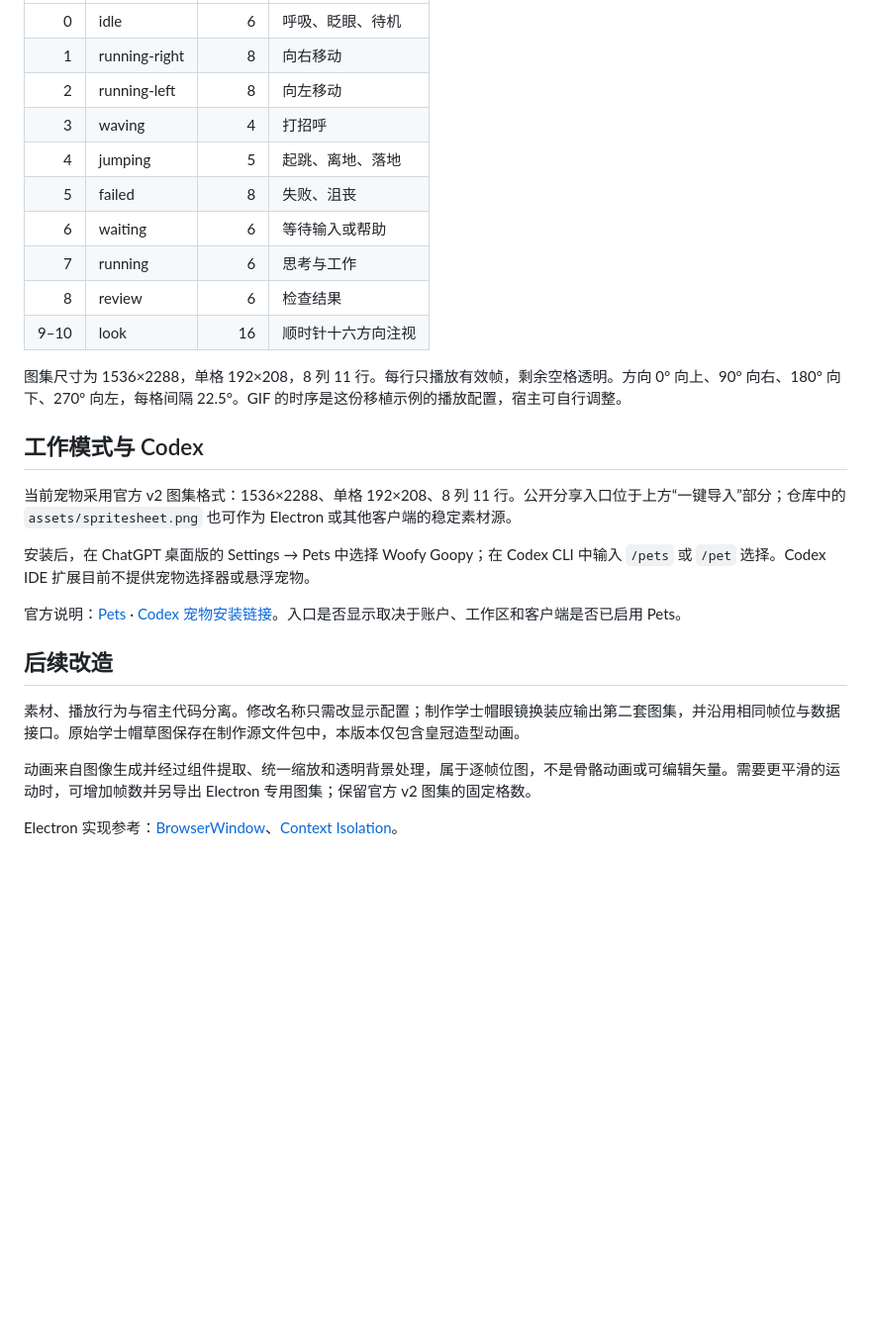
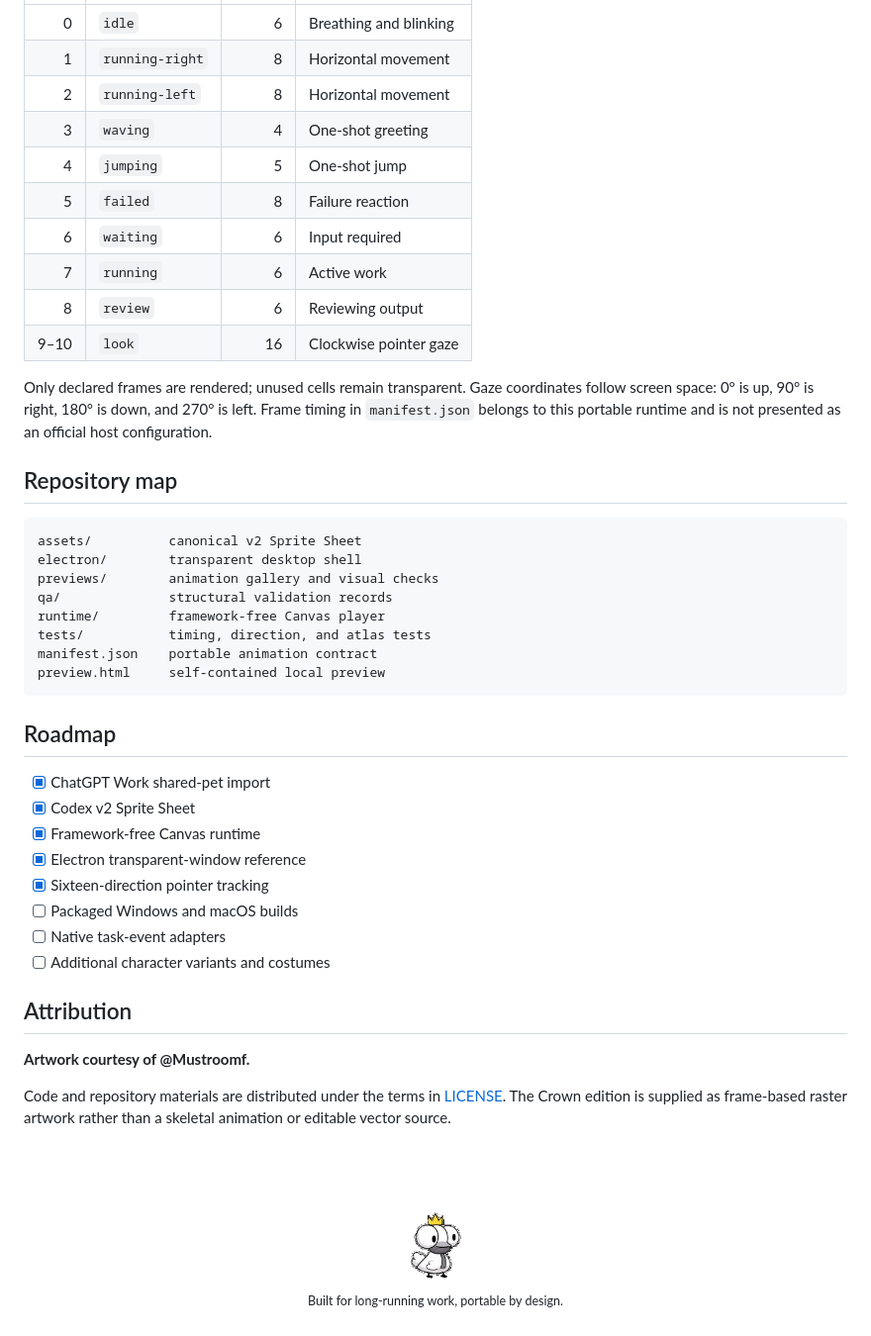
Before and after one commit to Samwang-afk/woofy-goopy, a Markdown page: README.md, the part around one of its changes. Shown at 99% size. Rendered like a GitHub page; folded sections open; blank space fills up the shorter version.

Commit message:
Redesign README as a polished product showcase

````diff
--- a/README.md
+++ b/README.md
@@ -72,29 +147,55 @@ pet.destroy();                 // 卸载时释放帧循环和监听器
 |---:|---|---:|---|
-| 0 | idle | 6 | 呼吸、眨眼、待机 |
-| 1 | running-right | 8 | 向右移动 |
-| 2 | running-left | 8 | 向左移动 |
-| 3 | waving | 4 | 打招呼 |
-| 4 | jumping | 5 | 起跳、离地、落地 |
-| 5 | failed | 8 | 失败、沮丧 |
-| 6 | waiting | 6 | 等待输入或帮助 |
-| 7 | running | 6 | 思考与工作 |
-| 8 | review | 6 | 检查结果 |
-| 9–10 | look | 16 | 顺时针十六方向注视 |
+| 0 | `idle` | 6 | Breathing and blinking |
+| 1 | `running-right` | 8 | Horizontal movement |
+| 2 | `running-left` | 8 | Horizontal movement |
+| 3 | `waving` | 4 | One-shot greeting |
+| 4 | `jumping` | 5 | One-shot jump |
+| 5 | `failed` | 8 | Failure reaction |
+| 6 | `waiting` | 6 | Input required |
+| 7 | `running` | 6 | Active work |
+| 8 | `review` | 6 | Reviewing output |
+| 9–10 | `look` | 16 | Clockwise pointer gaze |
 
-图集尺寸为 1536×2288，单格 192×208，8 列 11 行。每行只播放有效帧，剩余空格透明。方向 0° 向上、90° 向右、180° 向下、270° 向左，每格间隔 22.5°。GIF 的时序是这份移植示例的播放配置，宿主可自行调整。
+Only declared frames are rendered; unused cells remain transparent. Gaze coordinates follow screen space: 0° is up, 90° is right, 180° is down, and 270° is left. Frame timing in `manifest.json` belongs to this portable runtime and is not presented as an official host configuration.
 
-## 工作模式与 Codex
+</details>
 
-当前宠物采用官方 v2 图集格式：1536×2288、单格 192×208、8 列 11 行。公开分享入口位于上方“一键导入”部分；仓库中的 `assets/spritesheet.png` 也可作为 Electron 或其他客户端的稳定素材源。
+## Repository map
 
-安装后，在 ChatGPT 桌面版的 Settings → Pets 中选择 Woofy Goopy；在 Codex CLI 中输入 `/pets` 或 `/pet` 选择。Codex IDE 扩展目前不提供宠物选择器或悬浮宠物。
+```text
+assets/          canonical v2 Sprite Sheet
+electron/        transparent desktop shell
+previews/        animation gallery and visual checks
+qa/              structural validation records
+runtime/         framework-free Canvas player
+tests/           timing, direction, and atlas tests
+manifest.json    portable animation contract
+preview.html     self-contained local preview
+```
 
-官方说明：[Pets](https://learn.chatgpt.com/docs/pets) · [Codex 宠物安装链接](https://learn.chatgpt.com/docs/reference/commands#pets)。入口是否显示取决于账户、工作区和客户端是否已启用 Pets。
+## Roadmap
 
-## 后续改造
+- [x] ChatGPT Work shared-pet import
+- [x] Codex v2 Sprite Sheet
+- [x] Framework-free Canvas runtime
+- [x] Electron transparent-window reference
+- [x] Sixteen-direction pointer tracking
+- [ ] Packaged Windows and macOS builds
+- [ ] Native task-event adapters
+- [ ] Additional character variants and costumes
 
-素材、播放行为与宿主代码分离。修改名称只需改显示配置；制作学士帽眼镜换装应输出第二套图集，并沿用相同帧位与数据接口。原始学士帽草图保存在制作源文件包中，本版本仅包含皇冠造型动画。
+## Attribution
 
-动画来自图像生成并经过组件提取、统一缩放和透明背景处理，属于逐帧位图，不是骨骼动画或可编辑矢量。需要更平滑的运动时，可增加帧数并另导出 Electron 专用图集；保留官方 v2 图集的固定格数。
+**Artwork courtesy of @Mustroomf.**
 
-Electron 实现参考：[BrowserWindow](https://www.electronjs.org/docs/latest/api/browser-window)、[Context Isolation](https://www.electronjs.org/docs/latest/tutorial/context-isolation)。
+Code and repository materials are distributed under the terms in [LICENSE](./LICENSE). The Crown edition is supplied as frame-based raster artwork rather than a skeletal animation or editable vector source.
+
+<div align="center">
+
+<br>
+
+<img src="./previews/waving.gif" width="112" alt="Woofy Goopy waving">
+
+<sub>Built for long-running work, portable by design.</sub>
+
+</div>
````
Also changed, not shown: other parts of README.md (+110 -35 lines).
